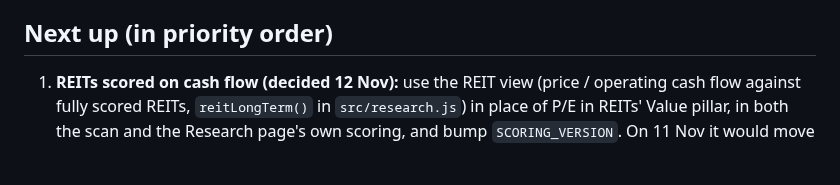
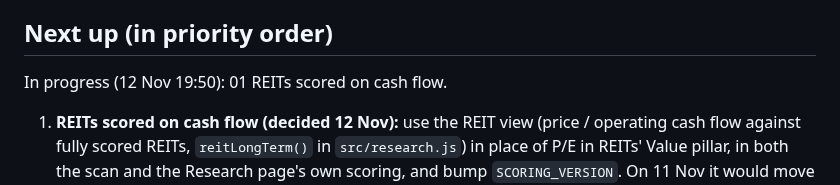
Before and after one commit to douglasbakeronline/market-monitor, a Markdown page: docs/ROADMAP.md, the part around the change. Drawn GitHub-style; blank space fills up the shorter version.

Commit message:
Roadmap: in progress note (REITs on cash flow)
Co-Authored-By: Claude Opus 5.5 <noreply@anthropic.com>
Claude-Session: https://claude.ai/code/session_014eYHZRhxj9btWpFnfis5pM

```diff
--- a/docs/ROADMAP.md
+++ b/docs/ROADMAP.md
@@ -19,6 +19,7 @@ Working plan for Market Monitor. Claude develops this autonomously (Douglas gran
 - *12 Nov, decided by Claude (platform review; Douglas: "evaluate the whole platform, fix weaknesses", and "you decide" on the slot ranking), recorded in STRATEGY-NOTES with reasons:* pick tranches are not held after weak results (round 7, ten years: only −0.4 points); the trim signal stays as a rebalance reminder and greed/Euphoric now read "no need to add extra money now; keep scheduled purchases going"; the picks-vs-VWRP scorecard each November from 2027 with a fold-in proposal at Nov 2029; REITs score on cash flow, not P/E (to build, Next up 01); a drift signal that is an agreed cash takeover offer is skipped (Douglas applies it from the card's 12%+ note); a short-term setup is dropped at 30 trades only when clearly behind random entry, or if still behind at 100. The 2027 ISA cash-interest question moved to Next up as dated research. Superseded: the bar for real swing money.
 
 ## Next up (in priority order)
+In progress (12 Nov 19:50): 01 REITs scored on cash flow.
 01. **REITs scored on cash flow (decided 12 Nov):** use the REIT view (price / operating cash flow against fully scored REITs, `reitLongTerm()` in `src/research.js`) in place of P/E in REITs' Value pillar, in both the scan and the Research page's own scoring, and bump `SCORING_VERSION`. On 11 Nov it would move VICI from 69 to 65 (Fair either way, so no tranche changes). Dry-run both paths and spot-check five REITs before main.
 02. **Dip reserve and the 2027 cash-interest charge (research, early 2027):** if the proposed 22% charge on interest from cash in a stocks and shares ISA goes ahead from 6 Apr 2027, compare keeping the reserve in cash with a money market fund inside the ISA (Trading 212's options, the final rules). Bring a recommendation to Douglas.
 00. **Results preview (shipped 12 Nov midday; Just reported, beat record and pot holdings added in the afternoon):** check tonight that "Just reported" lists Burberry and the other 12 Nov reporters with full-day volume, and that a name meeting the drift rule there also appears as a buy on the pot card. check the first live pushes: Fri 13 Nov 08:15 should send "Results ahead" for list names reporting by 20 Nov (and not BRBY, whose date has passed); check the card's watch list against tonight's scan log line ("Results preview: ..."). *Follow-ups:* (a) research-list names with no Yahoo dates (UK half-yearly reporters) show "no results day on record": add their dates to `data/results-dates-known.json` by hand when they come up; (b) move `resultsMoves()` (the picks' "Last results" line) onto `fetchReportedDates()` instead of the busiest-day guess (research log 12 Nov: the guess is right only 36 to 43% of the time); (c) `state.resultsSent` keeps keys until the results date passes. *Traps:* the scan only fetches dates for names in the window (about 30 to 60 a night in season); the push stages use the London date at the run, not the scan's date.
```
